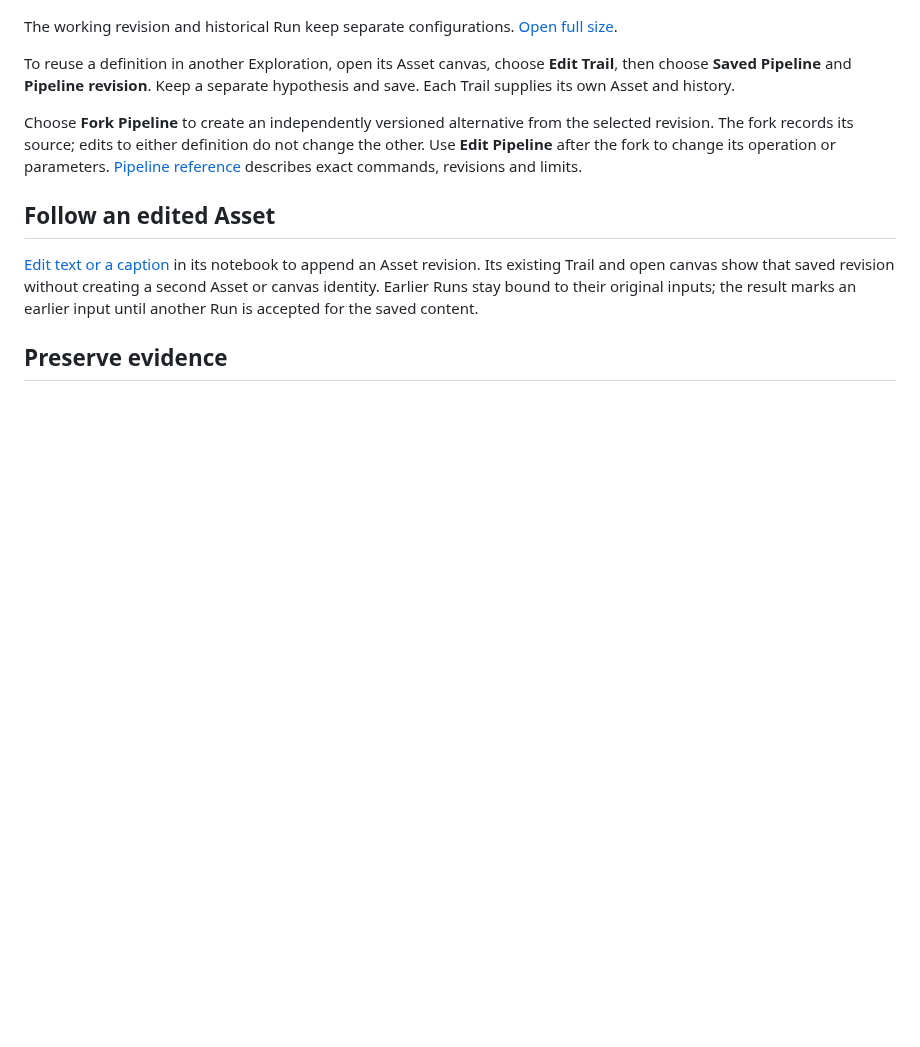
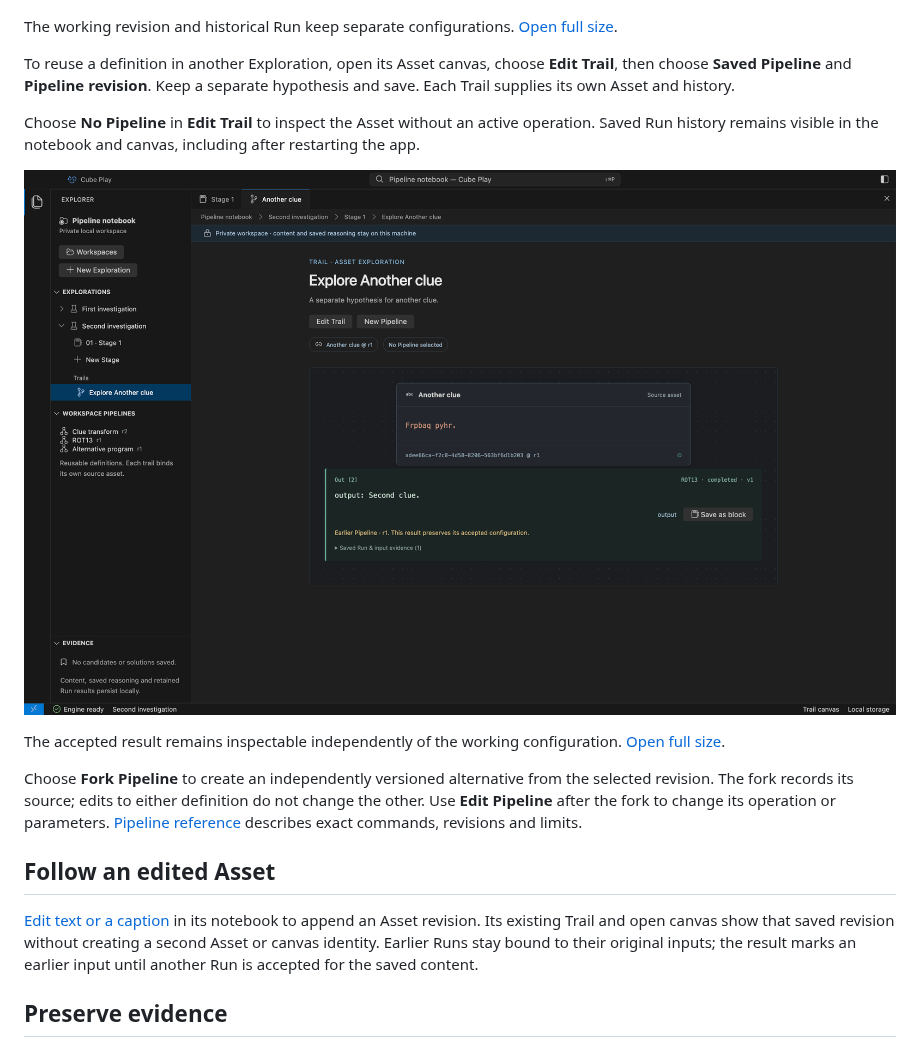
Before and after one commit to cubearc/play, a Markdown page: docs/explorations.md, the part around the change. Rendered like a GitHub page; pictures changed too: docs/assets/desktop/unbound-history.png (added); blank space fills up the shorter version.

```diff
--- a/docs/explorations.md
+++ b/docs/explorations.md
@@ -61,6 +61,14 @@ To reuse a definition in another Exploration, open its Asset canvas, choose
 **Edit Trail**, then choose **Saved Pipeline** and **Pipeline revision**. Keep a
 separate hypothesis and save. Each Trail supplies its own Asset and history.
 
+Choose **No Pipeline** in **Edit Trail** to inspect the Asset without an active
+operation. Saved Run history remains visible in the notebook and canvas, including
+after restarting the app.
+
+![Asset canvas without a selected Pipeline, displaying its retained ROT13 result and original Run evidence.](assets/desktop/unbound-history.png)
+
+The accepted result remains inspectable independently of the working configuration. [Open full size](assets/desktop/unbound-history.png).
+
 Choose **Fork Pipeline** to create an independently versioned alternative from
 the selected revision. The fork records its source; edits to either definition
 do not change the other. Use **Edit Pipeline** after the fork to change its
```
Also changed, not shown: 6 other files.
